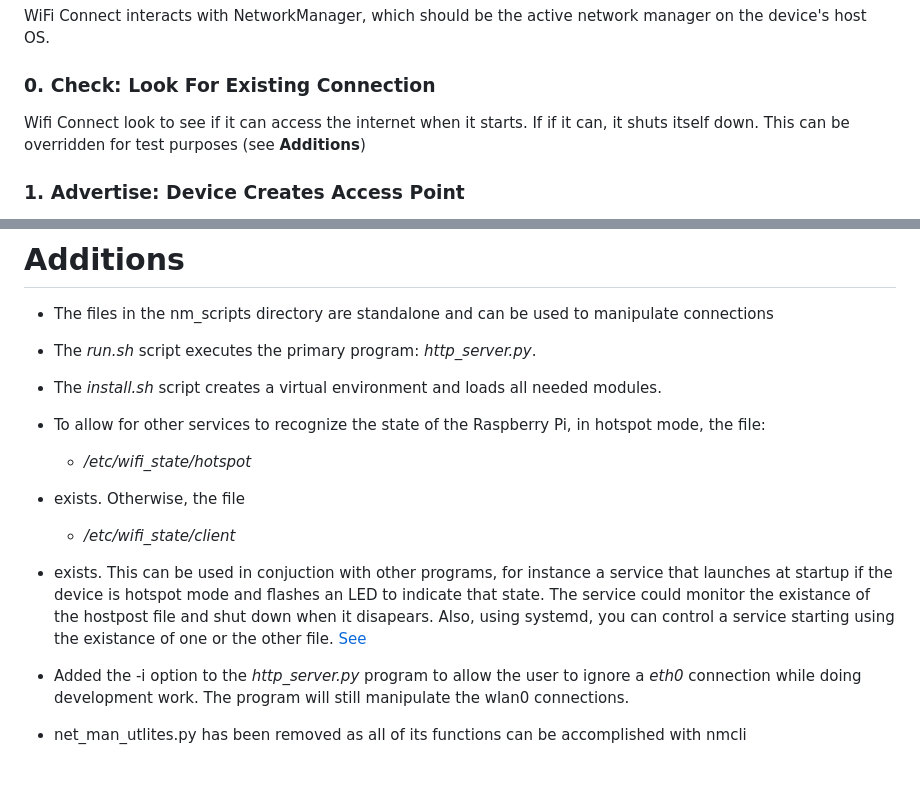
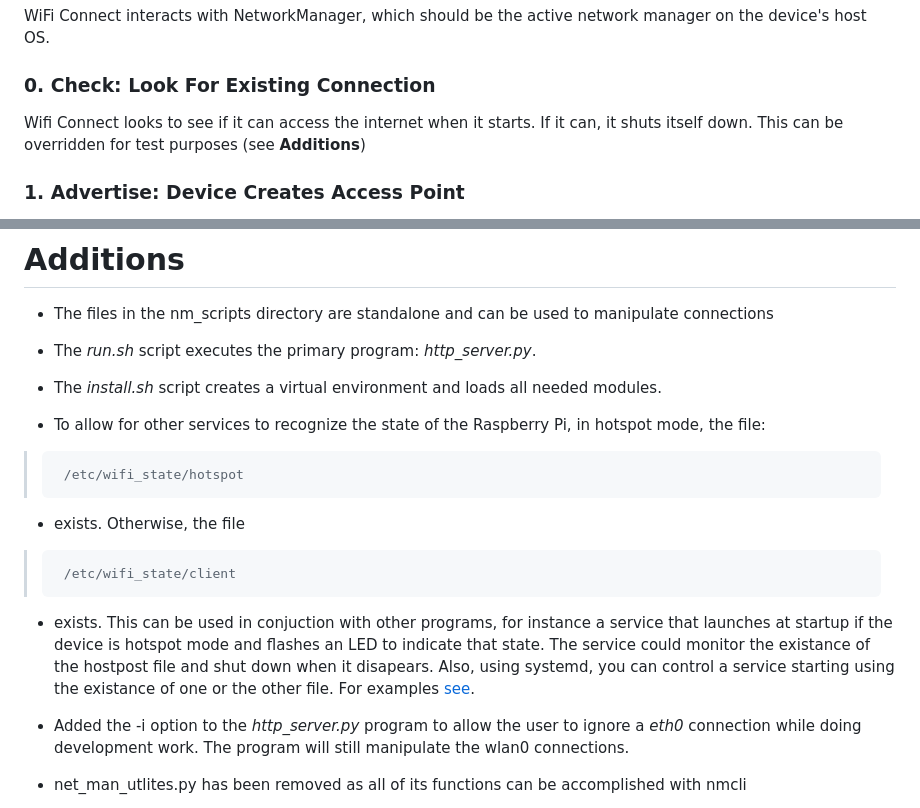
Before and after one commit to polymerchm/python-sdbus-wifi-connect, a Markdown page: README.md, 2 parts joined by grey strips. GitHub-like rendering; blank space fills up the shorter version.

Commit message:
typos in README

```diff
--- a/README.md
+++ b/README.md
@@ -21,7 +21,7 @@ WiFi Connect interacts with NetworkManager, which should be the active network m
 
 ### 0. Check: Look For Existing Connection
 
-Wifi Connect look to see if it can access the internet when it starts.   If if it can, it shuts itself down.  This can be overridden for test purposes (see **Additions**)
+Wifi Connect looks to see if it can access the internet when it starts.   If it can, it shuts itself down.  This can be overridden for test purposes (see **Additions**)
 
 ### 1. Advertise: Device Creates Access Point
 
@@ -55,13 +55,13 @@ When the network credentials have been entered, WiFi Connect will disable the ac
 
 - To allow for other services to recognize the state of the Raspberry Pi, in hotspot mode, the file:
 
-  - */etc/wifi_state/hotspot*
+>      /etc/wifi_state/hotspot
 
 - exists.  Otherwise, the file
 
-  - */etc/wifi_state/client*
+>      /etc/wifi_state/client
 
-- exists.   This can be used in conjuction with other programs, for instance a  service that launches at startup if the device is hotspot mode and flashes an LED to indicate that state.   The service could monitor the existance of the hostpost file and shut down when it disapears.   Also, using systemd, you can control a service starting using the existance of one or the other file. [See](https://serverfault.com/questions/767415/start-systemd-service-conditionally)
+- exists.   This can be used in conjuction with other programs, for instance a  service that launches at startup if the device is hotspot mode and flashes an LED to indicate that state.   The service could monitor the existance of the hostpost file and shut down when it disapears.   Also, using systemd, you can control a service starting using the existance of one or the other file. For examples [see](https://serverfault.com/questions/767415/start-systemd-service-conditionally).
 
 - Added the -i option to the *http_server.py* program to allow the user to ignore a *eth0* connection while doing
 development work.  The program will still manipulate the wlan0 connections.
```
